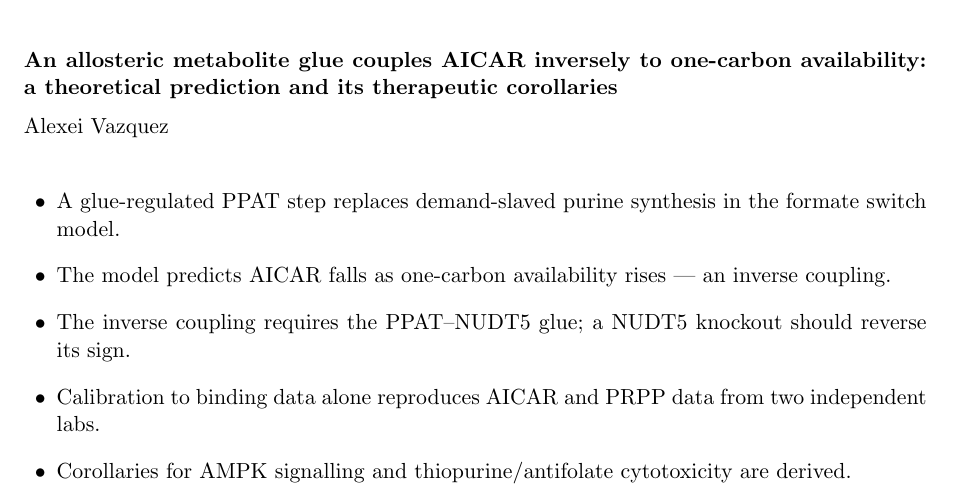
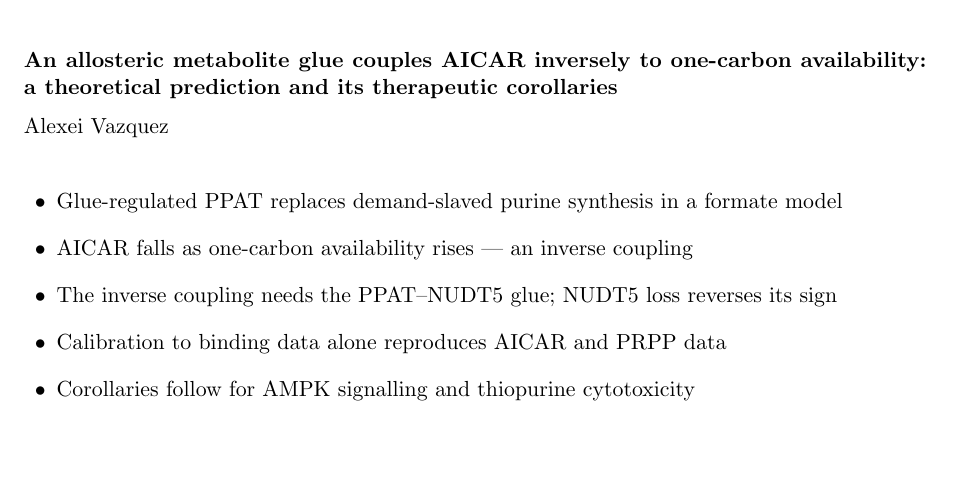
Before and after one commit to av2atgh/Formate-NUDT5, a LaTeX document (paper/formate_ppat_jtb_highlights.tex): part of the page, cut so that both start at the same text, the shorter picture padded with empty space. Compiled offline with pdfLaTeX.

Commit message:
Trim highlights to Elsevier 85-character limit

```diff
--- a/paper/formate_ppat_jtb_highlights.tex
+++ b/paper/formate_ppat_jtb_highlights.tex
@@ -22,16 +22,11 @@ corollaries}
 \bigskip
 
 \begin{itemize}[leftmargin=1.5em,itemsep=0.5em]
-\item A glue-regulated PPAT step replaces demand-slaved purine synthesis in the
-formate switch model.
-\item The model predicts AICAR falls as one-carbon availability rises --- an
-inverse coupling.
-\item The inverse coupling requires the PPAT--NUDT5 glue; a NUDT5 knockout should
-reverse its sign.
-\item Calibration to binding data alone reproduces AICAR and PRPP data from two
-independent labs.
-\item Corollaries for AMPK signalling and thiopurine/antifolate cytotoxicity are
-derived.
+\item Glue-regulated PPAT replaces demand-slaved purine synthesis in a formate model
+\item AICAR falls as one-carbon availability rises --- an inverse coupling
+\item The inverse coupling needs the PPAT--NUDT5 glue; NUDT5 loss reverses its sign
+\item Calibration to binding data alone reproduces AICAR and PRPP data
+\item Corollaries follow for AMPK signalling and thiopurine cytotoxicity
 \end{itemize}
 
 \end{document}
```
Also changed, not shown: paper/formate_ppat_jtb_highlights.pdf.
